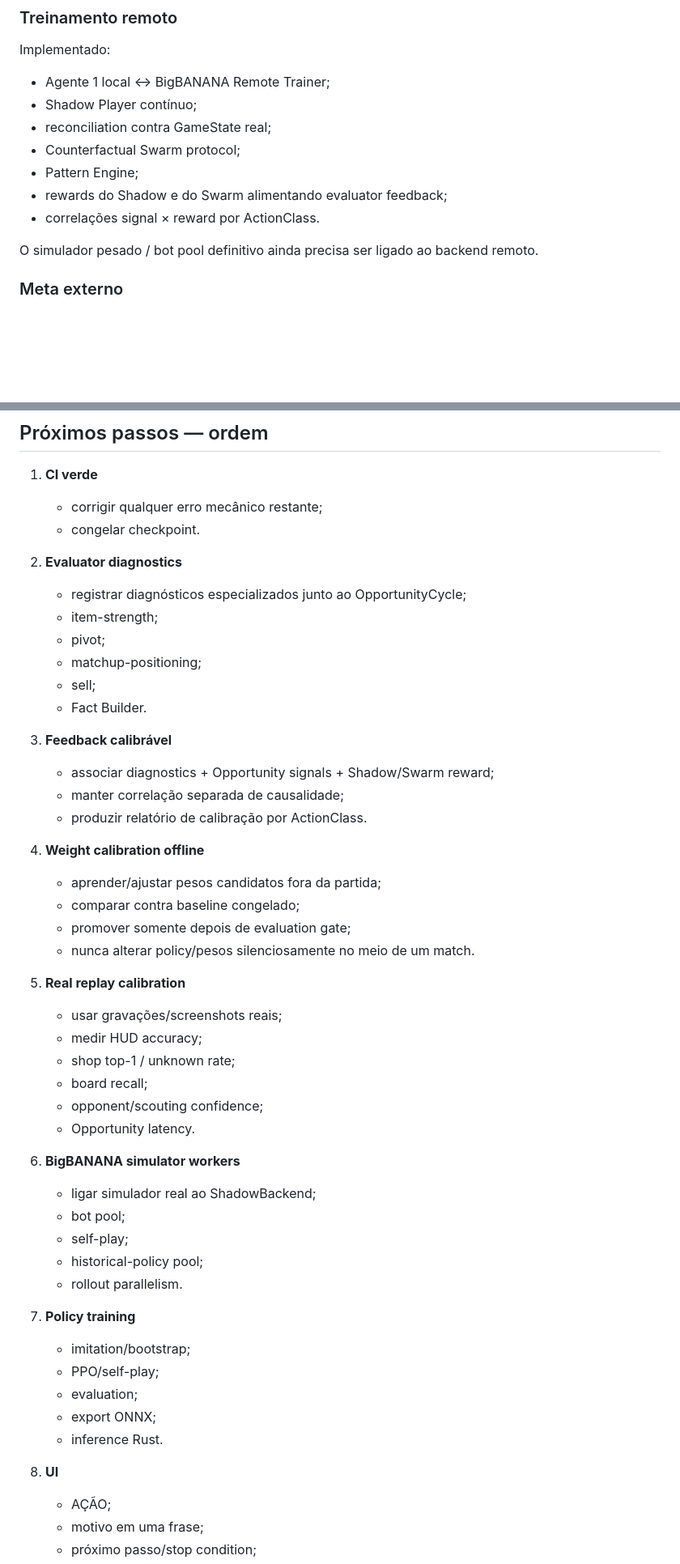
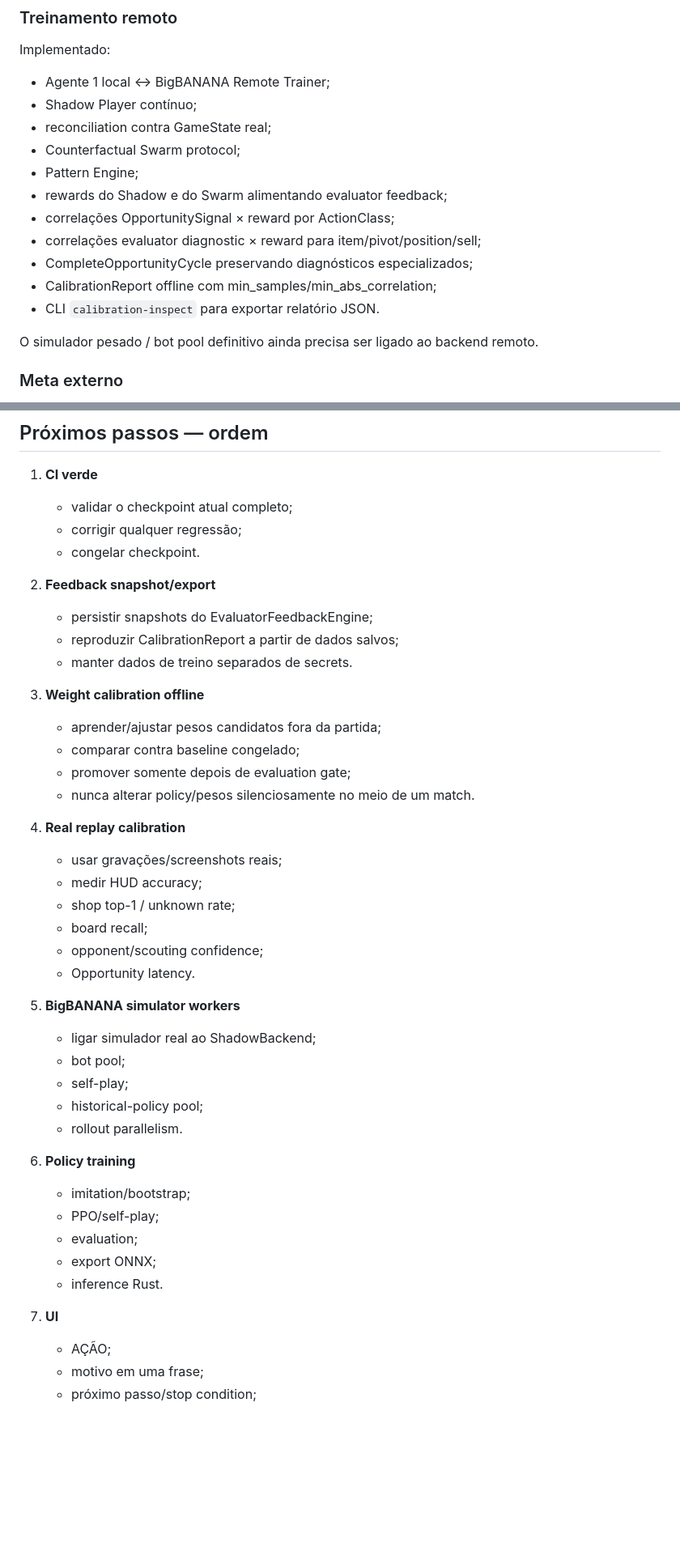
Before and after one commit to glaudsonvilela/Agente-TFT, a Markdown page: docs/STATUS.md, 2 parts joined by grey strips. Shown at 81% size. Rendered like a GitHub page; blank space fills up the shorter version.

Commit message:
docs: refresh current calibration and feedback status

```diff
--- a/docs/STATUS.md
+++ b/docs/STATUS.md
@@ -61,7 +61,11 @@ Implementado:
 - Counterfactual Swarm protocol;
 - Pattern Engine;
 - rewards do Shadow e do Swarm alimentando evaluator feedback;
-- correlações signal × reward por ActionClass.
+- correlações OpportunitySignal × reward por ActionClass;
+- correlações evaluator diagnostic × reward para item/pivot/position/sell;
+- CompleteOpportunityCycle preservando diagnósticos especializados;
+- CalibrationReport offline com min_samples/min_abs_correlation;
+- CLI `calibration-inspect` para exportar relatório JSON.
 
 O simulador pesado / bot pool definitivo ainda precisa ser ligado ao backend remoto.
 
@@ -90,29 +94,22 @@ Regra: não considerar o checkpoint fechado até Rust + Python estarem verdes no
 ## Próximos passos — ordem
 
 1. **CI verde**
-   - corrigir qualquer erro mecânico restante;
+   - validar o checkpoint atual completo;
+   - corrigir qualquer regressão;
    - congelar checkpoint.
 
-2. **Evaluator diagnostics**
-   - registrar diagnósticos especializados junto ao OpportunityCycle;
-   - item-strength;
-   - pivot;
-   - matchup-positioning;
-   - sell;
-   - Fact Builder.
+2. **Feedback snapshot/export**
+   - persistir snapshots do EvaluatorFeedbackEngine;
+   - reproduzir CalibrationReport a partir de dados salvos;
+   - manter dados de treino separados de secrets.
 
-3. **Feedback calibrável**
-   - associar diagnostics + Opportunity signals + Shadow/Swarm reward;
-   - manter correlação separada de causalidade;
-   - produzir relatório de calibração por ActionClass.
-
-4. **Weight calibration offline**
+3. **Weight calibration offline**
    - aprender/ajustar pesos candidatos fora da partida;
    - comparar contra baseline congelado;
    - promover somente depois de evaluation gate;
    - nunca alterar policy/pesos silenciosamente no meio de um match.
 
-5. **Real replay calibration**
+4. **Real replay calibration**
    - usar gravações/screenshots reais;
    - medir HUD accuracy;
    - shop top-1 / unknown rate;
@@ -120,21 +117,21 @@ Regra: não considerar o checkpoint fechado até Rust + Python estarem verdes no
    - opponent/scouting confidence;
    - Opportunity latency.
 
-6. **BigBANANA simulator workers**
+5. **BigBANANA simulator workers**
    - ligar simulador real ao ShadowBackend;
    - bot pool;
    - self-play;
    - historical-policy pool;
    - rollout parallelism.
 
-7. **Policy training**
+6. **Policy training**
    - imitation/bootstrap;
    - PPO/self-play;
    - evaluation;
    - export ONNX;
    - inference Rust.
 
-8. **UI**
+7. **UI**
    - AÇÃO;
    - motivo em uma frase;
    - próximo passo/stop condition;
```
